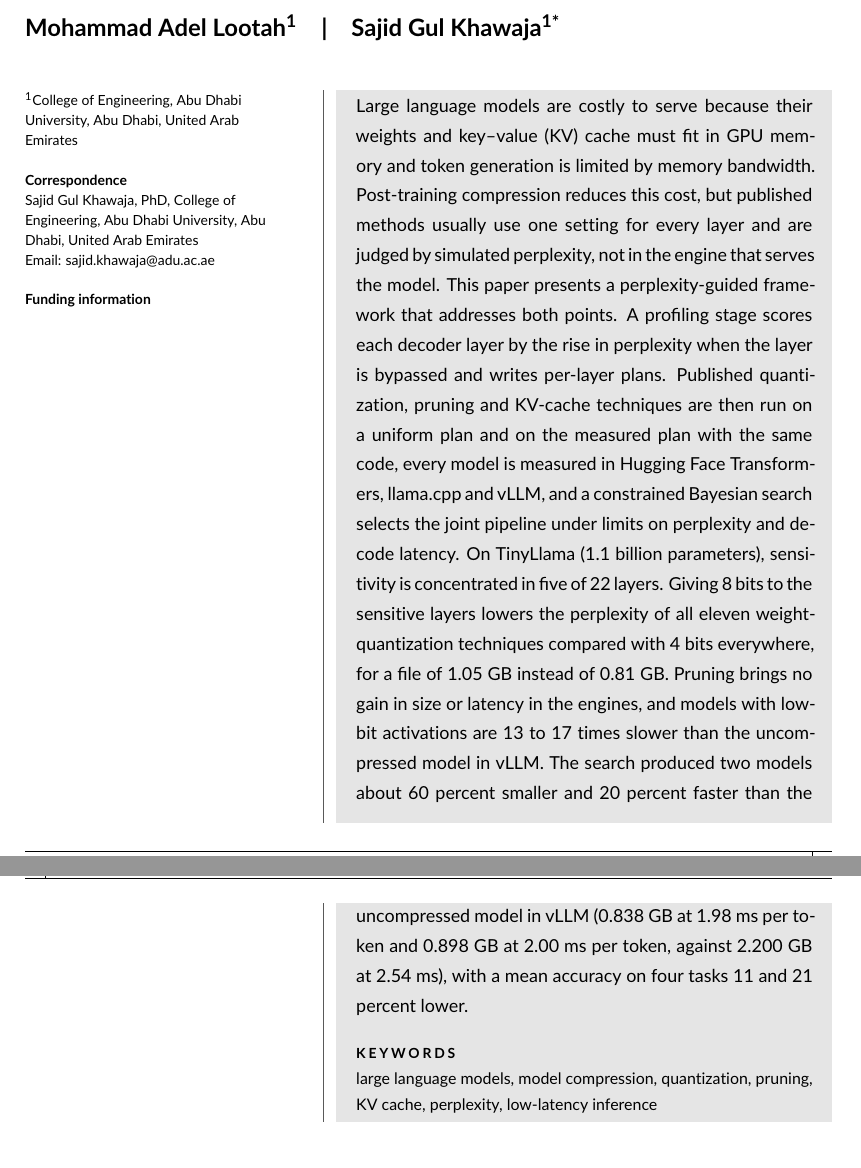
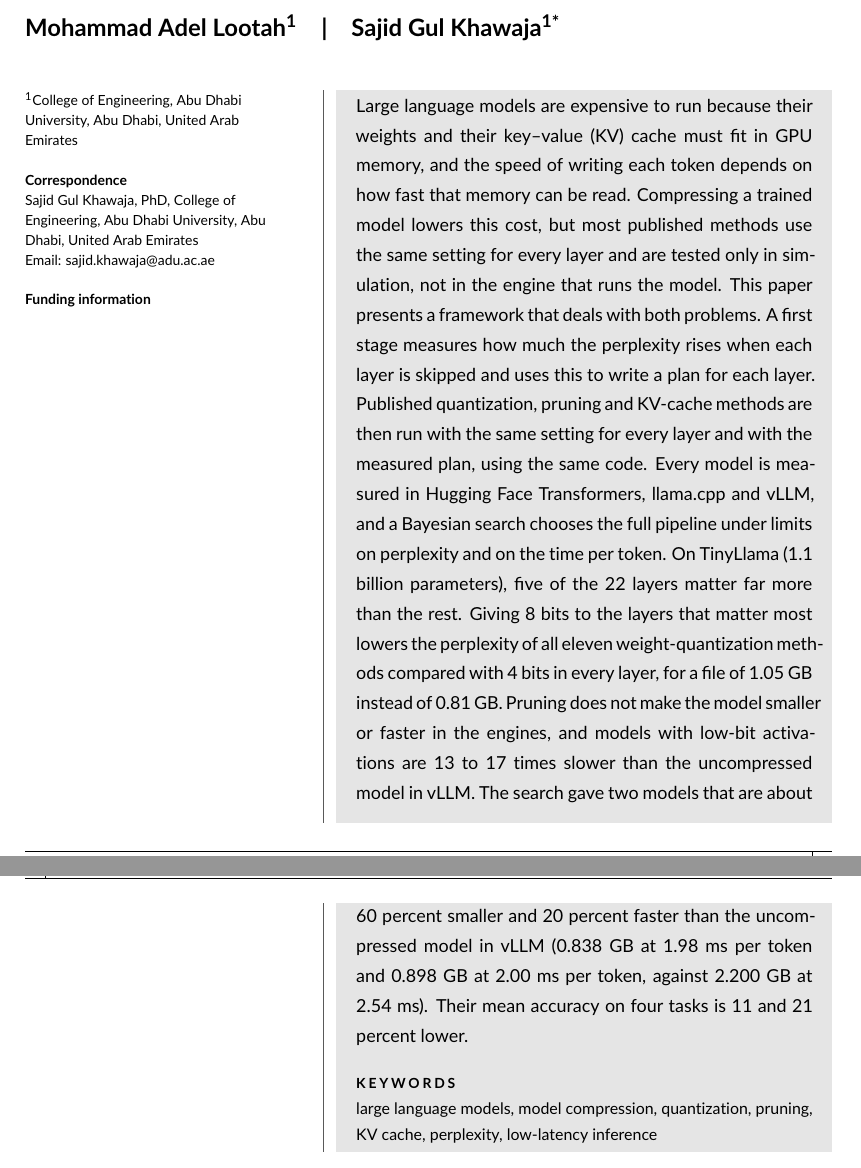
Before and after one commit to hamuutpls/sensitivity-driven-framework, a LaTeX thesis (thesis/paper-wiley/paper.tex): two parts of pages 1 and 2 of 15, joined at a grey line, cut so that both start at the same text. Compiled offline with pdfLaTeX.

Commit message:
Wiley paper: abstract in plainer words
Co-Authored-By: Claude Fable 5.2 <noreply@anthropic.com>
Claude-Session: https://claude.ai/code/session_01WXd8kvdv2fKLzZr2PKg3Gu

```diff
--- a/thesis/paper-wiley/paper.tex
+++ b/thesis/paper-wiley/paper.tex
@@ -28,7 +28,7 @@
 \maketitle
 
 \begin{abstract}
-Large language models are costly to serve because their weights and key--value (KV) cache must fit in GPU memory and token generation is limited by memory bandwidth. Post-training compression reduces this cost, but published methods usually use one setting for every layer and are judged by simulated perplexity, not in the engine that serves the model. This paper presents a perplexity-guided framework that addresses both points. A profiling stage scores each decoder layer by the rise in perplexity when the layer is bypassed and writes per-layer plans. Published quantization, pruning and KV-cache techniques are then run on a uniform plan and on the measured plan with the same code, every model is measured in Hugging Face Transformers, llama.cpp and vLLM, and a constrained Bayesian search selects the joint pipeline under limits on perplexity and decode latency. On TinyLlama (1.1 billion parameters), sensitivity is concentrated in five of 22 layers. Giving 8 bits to the sensitive layers lowers the perplexity of all eleven weight-quantization techniques compared with 4 bits everywhere, for a file of 1.05~GB instead of 0.81~GB. Pruning brings no gain in size or latency in the engines, and models with low-bit activations are 13 to 17 times slower than the uncompressed model in vLLM. The search produced two models about 60 percent smaller and 20 percent faster than the uncompressed model in vLLM (0.838~GB at 1.98~ms per token and 0.898~GB at 2.00~ms per token, against 2.200~GB at 2.54~ms), with a mean accuracy on four tasks 11 and 21 percent lower.
+Large language models are expensive to run because their weights and their key--value (KV) cache must fit in GPU memory, and the speed of writing each token depends on how fast that memory can be read. Compressing a trained model lowers this cost, but most published methods use the same setting for every layer and are tested only in simulation, not in the engine that runs the model. This paper presents a framework that deals with both problems. A first stage measures how much the perplexity rises when each layer is skipped and uses this to write a plan for each layer. Published quantization, pruning and KV-cache methods are then run with the same setting for every layer and with the measured plan, using the same code. Every model is measured in Hugging Face Transformers, llama.cpp and vLLM, and a Bayesian search chooses the full pipeline under limits on perplexity and on the time per token. On TinyLlama (1.1 billion parameters), five of the 22 layers matter far more than the rest. Giving 8 bits to the layers that matter most lowers the perplexity of all eleven weight-quantization methods compared with 4 bits in every layer, for a file of 1.05~GB instead of 0.81~GB. Pruning does not make the model smaller or faster in the engines, and models with low-bit activations are 13 to 17 times slower than the uncompressed model in vLLM. The search gave two models that are about 60 percent smaller and 20 percent faster than the uncompressed model in vLLM (0.838~GB at 1.98~ms per token and 0.898~GB at 2.00~ms per token, against 2.200~GB at 2.54~ms). Their mean accuracy on four tasks is 11 and 21 percent lower.
 
 \keywords{large language models, model compression, quantization, pruning, KV cache, perplexity, low-latency inference}
 \end{abstract}
```
Also changed, not shown: thesis/paper-wiley/paper-wiley-20261117.pdf.
